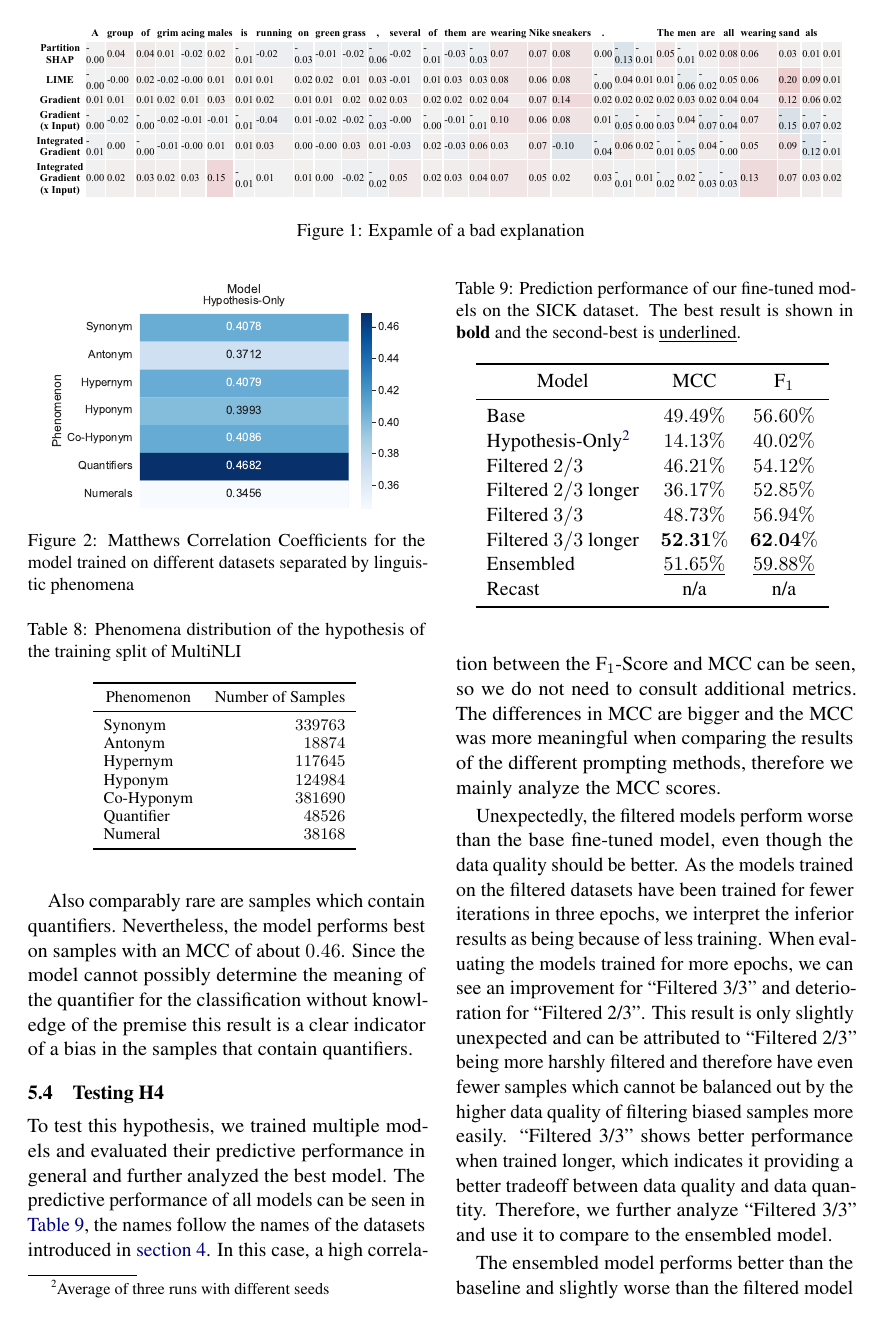
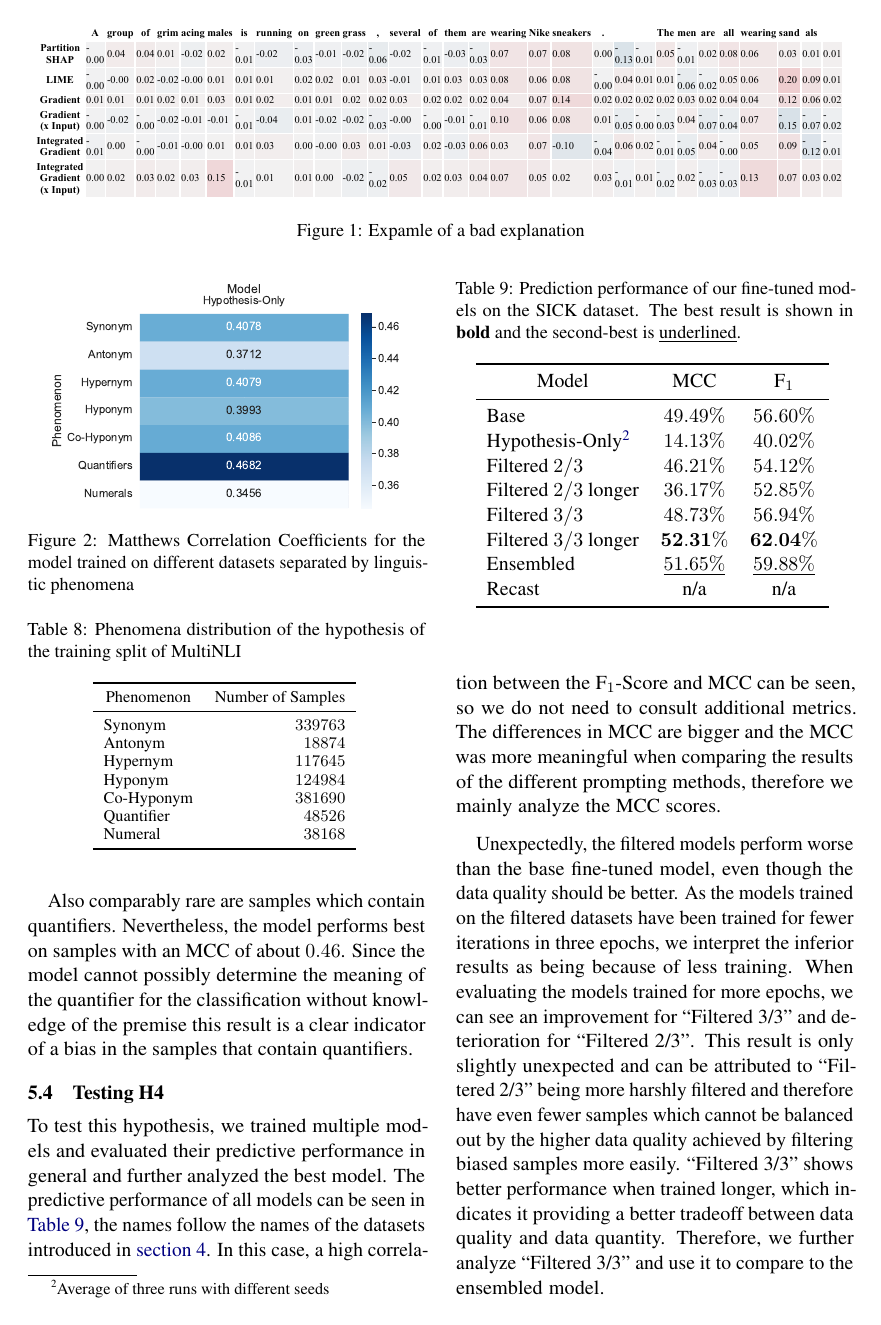
Before and after one commit to study-group-lit/lit, a LaTeX paper (report/main.tex, which reads report/content/04_results.tex): page 10 of 13. Compiled offline with pdfLaTeX.

Commit message:
Update report/content/04_results.tex
Co-authored-by: anditru <57002492+anditru@users.noreply.github.com>

```diff
--- a/report/content/04_results.tex
+++ b/report/content/04_results.tex
@@ -92,7 +92,7 @@ Also comparably rare are samples which contain quantifiers. Nevertheless, the mo
 
 To test this hypothesis, we trained multiple models and evaluated their predictive performance in general and further analyzed the best model. The predictive performance of all models can be seen in \autoref{tab:res:finetuned}, the names follow the names of the datasets introduced in \autoref{sec:experiments}. In this case, a high correlation between the F$_1$-Score and \ac{MCC} can be seen, so we do not need to consult additional metrics. The differences in \ac{MCC} are bigger and the \ac{MCC} was more meaningful when comparing the results of the different prompting methods, therefore we mainly analyze the \ac{MCC} scores.
 
-Unexpectedly, the filtered models perform worse than the base fine-tuned model, even though the data quality should be better. As the models trained on the filtered datasets have been trained for fewer iterations in three epochs, we interpret the inferior results as being because of less training. When evaluating the models trained for more epochs, we can see an improvement for \enquote{Filtered 3/3} and deterioration for \enquote{Filtered 2/3}. This result is only slightly unexpected and can be attributed to \enquote{Filtered 2/3} being more harshly filtered and therefore have even fewer samples which cannot be balanced out by the higher data quality of filtering biased samples more easily. \enquote{Filtered 3/3} shows better performance when trained longer, which indicates it providing a better tradeoff between data quality and data quantity. Therefore, we further analyze \enquote{Filtered 3/3} and use it to compare to the ensembled model.
+Unexpectedly, the filtered models perform worse than the base fine-tuned model, even though the data quality should be better. As the models trained on the filtered datasets have been trained for fewer iterations in three epochs, we interpret the inferior results as being because of less training. When evaluating the models trained for more epochs, we can see an improvement for \enquote{Filtered 3/3} and deterioration for \enquote{Filtered 2/3}. This result is only slightly unexpected and can be attributed to \enquote{Filtered 2/3} being more harshly filtered and therefore have even fewer samples which cannot be balanced out by the higher data quality achieved by filtering biased samples more easily. \enquote{Filtered 3/3} shows better performance when trained longer, which indicates it providing a better tradeoff between data quality and data quantity. Therefore, we further analyze \enquote{Filtered 3/3} and use it to compare to the ensembled model.
 
 The ensembled model performs better than the baseline and slightly worse than the filtered model trained longer. This indicates that bias is successfully mitigated during training, as predictive performance on the less biased out-of-domain evaluation set is improved. The performance is still slightly better for the filtered model, we further analyze that instead of the ensemble.
 
```
